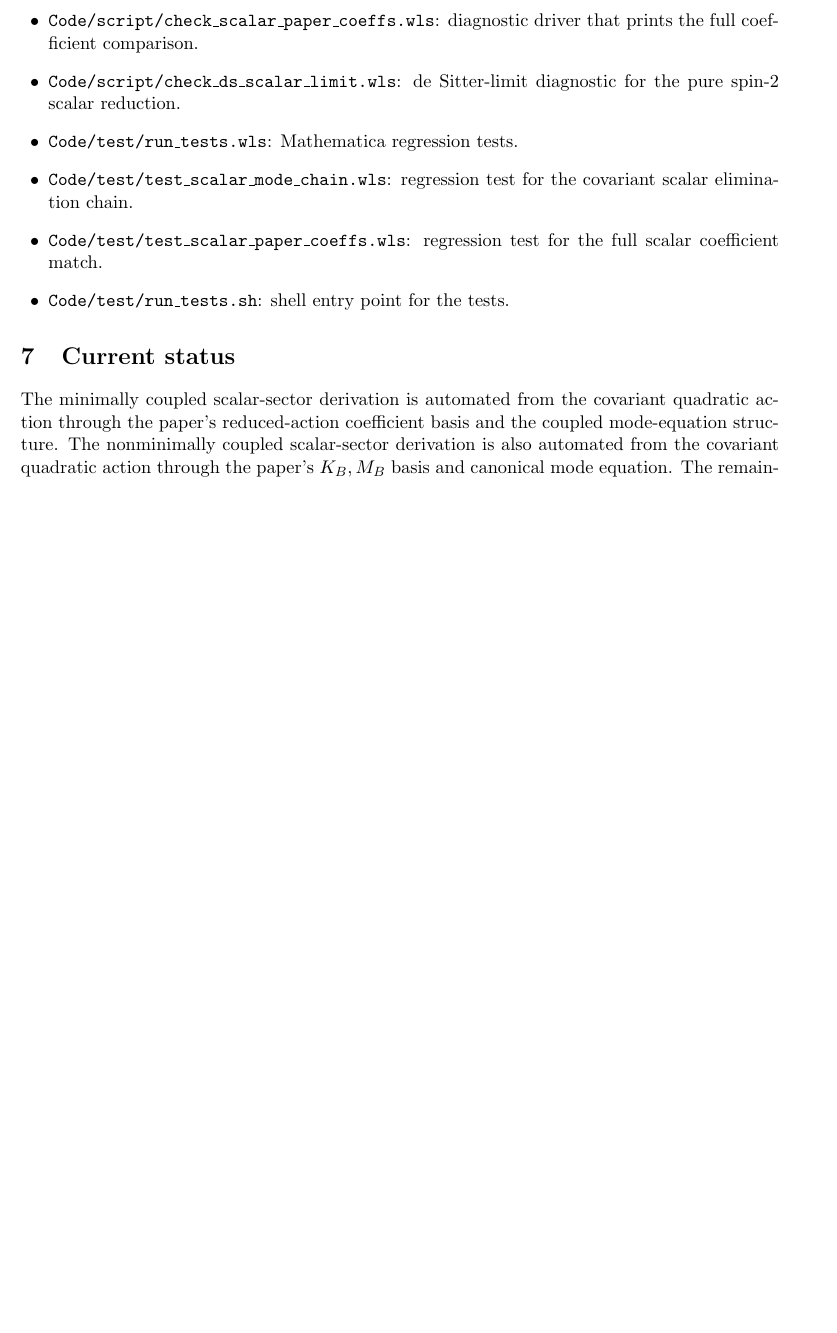
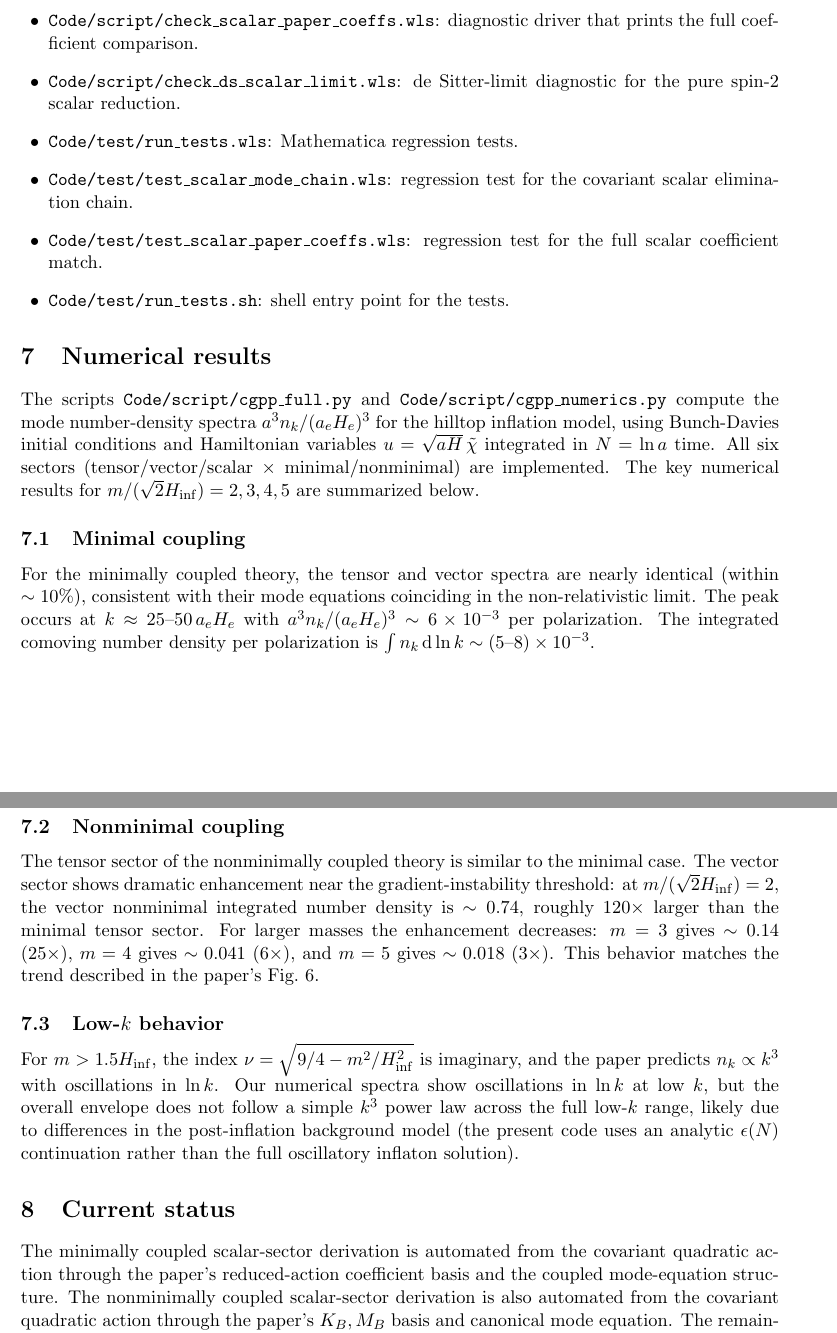
Before and after one commit to hypermania-bot/Spin2CGPP, a LaTeX document (Notes/eom_notes.tex): part of page 9 of 9 before the commit and two parts of pages 9 and 10 of 10 after it, the two joined at a grey line, cut so that both start at the same text, the shorter picture padded with empty space. Compiled offline with pdfLaTeX.

Commit message:
[Spin2CGPP] Add numerical results section to derivation notes

```diff
--- a/Notes/eom_notes.tex
+++ b/Notes/eom_notes.tex
@@ -439,6 +439,20 @@ and \(M_B\) equal to the coefficient polynomial printed in eq.~(3.70). Here \(\d
 \item \texttt{Code/test/run\_tests.sh}: shell entry point for the tests.
 \end{itemize}
 
+\section{Numerical results}
+\label{sec:numerical}
+
+The scripts \texttt{Code/script/cgpp\_full.py} and \texttt{Code/script/cgpp\_numerics.py} compute the mode number-density spectra $a^3 n_k / (a_e H_e)^3$ for the hilltop inflation model, using Bunch-Davies initial conditions and Hamiltonian variables $u = \sqrt{aH}\,\tilde{\chi}$ integrated in $N = \ln a$ time. All six sectors (tensor/vector/scalar $\times$ minimal/nonminimal) are implemented. The key numerical results for $m/(\sqrt{2}H_\mathrm{inf}) = 2,3,4,5$ are summarized below.
+
+\subsection{Minimal coupling}
+For the minimally coupled theory, the tensor and vector spectra are nearly identical (within $\sim10\%$), consistent with their mode equations coinciding in the non-relativistic limit. The peak occurs at $k \approx 25\text{--}50\, a_e H_e$ with $a^3 n_k / (a_e H_e)^3 \sim 6\times10^{-3}$ per polarization. The integrated comoving number density per polarization is $\int n_k \,\mathrm{d}\ln k \sim (5\text{--}8)\times10^{-3}$.
+
+\subsection{Nonminimal coupling}
+The tensor sector of the nonminimally coupled theory is similar to the minimal case. The vector sector shows dramatic enhancement near the gradient-instability threshold: at $m/(\sqrt{2}H_\mathrm{inf}) = 2$, the vector nonminimal integrated number density is $\sim0.74$, roughly $120\times$ larger than the minimal tensor sector. For larger masses the enhancement decreases: $m=3$ gives $\sim0.14$ ($25\times$), $m=4$ gives $\sim0.041$ ($6\times$), and $m=5$ gives $\sim0.018$ ($3\times$). This behavior matches the trend described in the paper's Fig.\ 6.
+
+\subsection{Low-$k$ behavior}
+For $m > 1.5 H_\mathrm{inf}$, the index $\nu = \sqrt{9/4 - m^2/H_\mathrm{inf}^2}$ is imaginary, and the paper predicts $n_k \propto k^3$ with oscillations in $\ln k$. Our numerical spectra show oscillations in $\ln k$ at low $k$, but the overall envelope does not follow a simple $k^3$ power law across the full low-$k$ range, likely due to differences in the post-inflation background model (the present code uses an analytic $\epsilon(N)$ continuation rather than the full oscillatory inflaton solution).
+
 \section{Current status}
 The minimally coupled scalar-sector derivation is automated from the covariant quadratic action through the paper's reduced-action coefficient basis and the coupled mode-equation structure. The nonminimally coupled scalar-sector derivation is also automated from the covariant quadratic action through the paper's \(K_B,M_B\) basis and canonical mode equation. The remaining possible extension is to add covariant-action vector-sector reductions; the current vector tests start from the reduced vector Lagrangians quoted in the paper.
 
```
